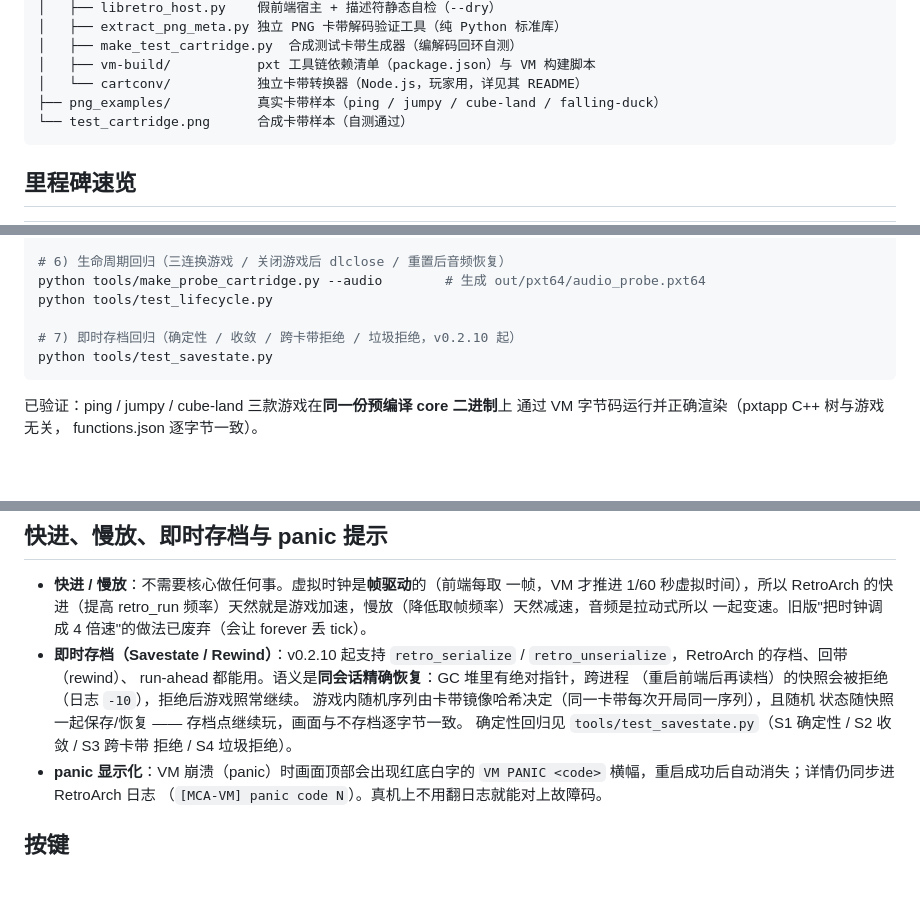
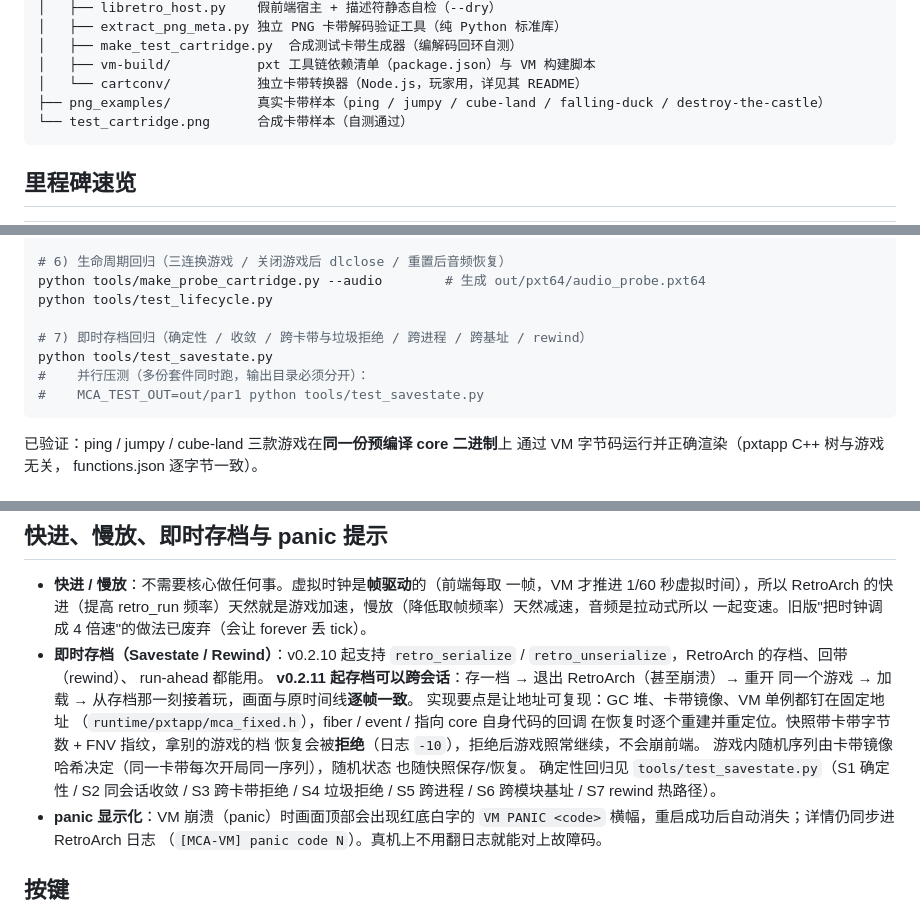
Before and after one commit to whmzsu/makecode-arcade-libretro, a Markdown page: README.md, 3 parts joined by grey strips. Rendered like a GitHub page; blank space fills up the shorter version.

````diff
--- a/README.md
+++ b/README.md
@@ -69,7 +69,7 @@ makecode_arcade/
 │   ├── make_test_cartridge.py  合成测试卡带生成器（编解码回环自测）
 │   ├── vm-build/           pxt 工具链依赖清单（package.json）与 VM 构建脚本
 │   └── cartconv/           独立卡带转换器（Node.js，玩家用，详见其 README）
-├── png_examples/           真实卡带样本（ping / jumpy / cube-land / falling-duck）
+├── png_examples/           真实卡带样本（ping / jumpy / cube-land / falling-duck / destroy-the-castle）
 └── test_cartridge.png      合成卡带样本（自测通过）
 ```
 
@@ -310,8 +310,10 @@ python tools/test_buttons.py
 python tools/make_probe_cartridge.py --audio        # 生成 out/pxt64/audio_probe.pxt64
 python tools/test_lifecycle.py
 
-# 7) 即时存档回归（确定性 / 收敛 / 跨卡带拒绝 / 垃圾拒绝，v0.2.10 起）
+# 7) 即时存档回归（确定性 / 收敛 / 跨卡带与垃圾拒绝 / 跨进程 / 跨基址 / rewind）
 python tools/test_savestate.py
+#    并行压测（多份套件同时跑，输出目录必须分开）：
+#    MCA_TEST_OUT=out/par1 python tools/test_savestate.py
 ```
 
 已验证：ping / jumpy / cube-land 三款游戏在**同一份预编译 core 二进制**上
@@ -351,12 +353,18 @@ functions.json 逐字节一致）。
   一起变速。旧版"把时钟调成 4 倍速"的做法已废弃（会让 forever 丢 tick）。
 - **即时存档（Savestate / Rewind）**：v0.2.10 起支持
   `retro_serialize` / `retro_unserialize`，RetroArch 的存档、回带（rewind）、
-  run-ahead 都能用。语义是**同会话精确恢复**：GC 堆里有绝对指针，跨进程
-  （重启前端后再读档）的快照会被拒绝（日志 `-10`），拒绝后游戏照常继续。
-  游戏内随机序列由卡带镜像哈希决定（同一卡带每次开局同一序列），且随机
-  状态随快照一起保存/恢复 —— 存档点继续玩，画面与不存档逐字节一致。
-  确定性回归见 `tools/test_savestate.py`（S1 确定性 / S2 收敛 / S3 跨卡带
-  拒绝 / S4 垃圾拒绝）。
+  run-ahead 都能用。
+  **v0.2.11 起存档可以跨会话**：存一档 → 退出 RetroArch（甚至崩溃）→ 重开
+  同一个游戏 → 加载 → 从存档那一刻接着玩，画面与原时间线**逐帧一致**。
+  实现要点是让地址可复现：GC 堆、卡带镜像、VM 单例都钉在固定地址
+  （`runtime/pxtapp/mca_fixed.h`），fiber / event / 指向 core 自身代码的回调
+  在恢复时逐个重建并重定位。快照带卡带字节数 + FNV 指纹，拿别的游戏的档
+  恢复会被**拒绝**（日志 `-10`），拒绝后游戏照常继续，不会崩前端。
+  游戏内随机序列由卡带镜像哈希决定（同一卡带每次开局同一序列），随机状态
+  也随快照保存/恢复。
+  确定性回归见 `tools/test_savestate.py`（S1 确定性 / S2 同会话收敛 /
+  S3 跨卡带拒绝 / S4 垃圾拒绝 / S5 跨进程 / S6 跨模块基址 /
+  S7 rewind 热路径）。
 - **panic 显示化**：VM 崩溃（panic）时画面顶部会出现红底白字的
   `VM PANIC <code>` 横幅，重启成功后自动消失；详情仍同步进 RetroArch 日志
   （`[MCA-VM] panic code N`）。真机上不用翻日志就能对上故障码。
````
Also changed, not shown: other parts of README.md (+1 -1 lines), .github/release-notes/core-v0.2.11.md (added, +71 -0 lines), docs/DEVICE-TEST.md (+59 -0 lines), png_examples/arcade-destroy-the-castle-161.png (added), 14 other files.
